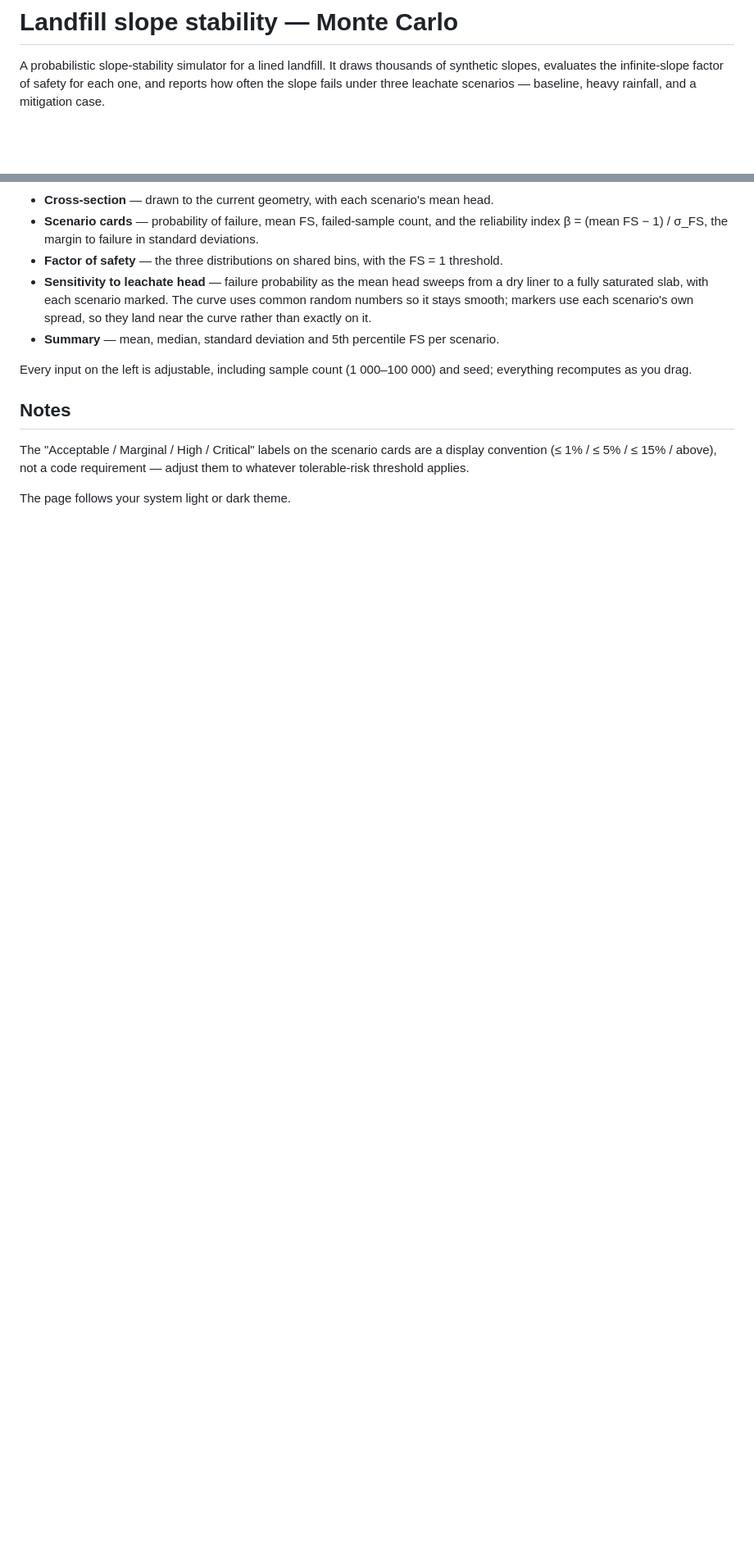
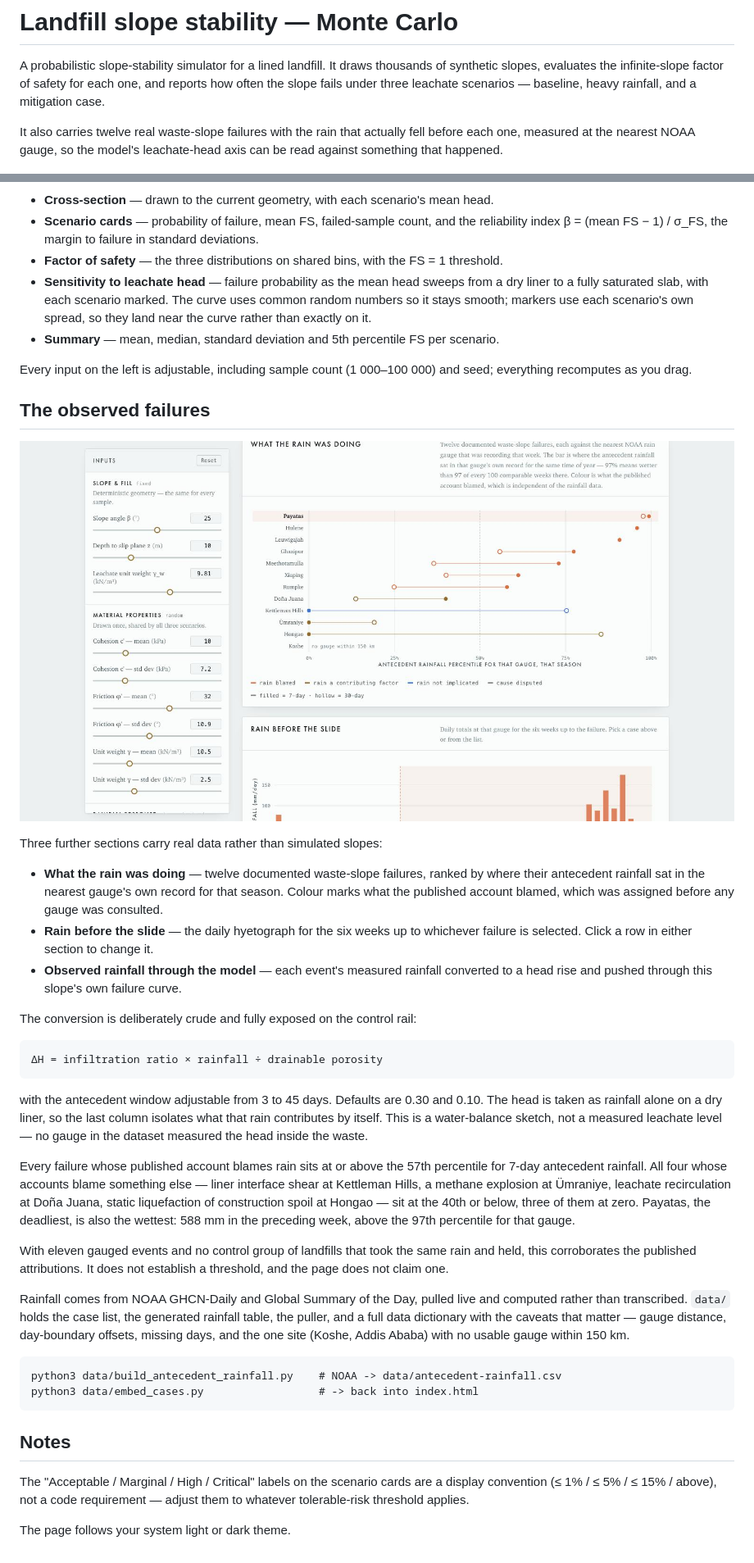
Before and after one commit to Aaron-Zhang128/CEE-110-Project, a Markdown page: README.md, 2 parts joined by grey strips. Shown at 82% size. GitHub-like rendering; pictures changed too: docs/rainfall.jpg (added); blank space fills up the shorter version.

````diff
--- a/README.md
+++ b/README.md
@@ -4,6 +4,10 @@ A probabilistic slope-stability simulator for a lined landfill. It draws thousan
 synthetic slopes, evaluates the infinite-slope factor of safety for each one, and
 reports how often the slope fails under three leachate scenarios — baseline, heavy
 rainfall, and a mitigation case.
+
+It also carries twelve real waste-slope failures with the rain that actually fell
+before each one, measured at the nearest NOAA gauge, so the model's leachate-head
+axis can be read against something that happened.
 
 ![The control rail, the slope cross-section, and probability of failure for each scenario](docs/overview.jpg)
 
@@ -67,6 +71,54 @@ exactly.
 Every input on the left is adjustable, including sample count (1 000–100 000) and seed;
 everything recomputes as you drag.
 
+## The observed failures
+
+![Antecedent rainfall percentile at twelve documented waste-slope failures](docs/rainfall.jpg)
+
+Three further sections carry real data rather than simulated slopes:
+
+- **What the rain was doing** — twelve documented waste-slope failures, ranked by where
+  their antecedent rainfall sat in the nearest gauge's own record for that season.
+  Colour marks what the published account blamed, which was assigned before any gauge
+  was consulted.
+- **Rain before the slide** — the daily hyetograph for the six weeks up to whichever
+  failure is selected. Click a row in either section to change it.
+- **Observed rainfall through the model** — each event's measured rainfall converted to
+  a head rise and pushed through this slope's own failure curve.
+
+The conversion is deliberately crude and fully exposed on the control rail:
+
+```
+ΔH = infiltration ratio × rainfall ÷ drainable porosity
+```
+
+with the antecedent window adjustable from 3 to 45 days. Defaults are 0.30 and 0.10.
+The head is taken as rainfall alone on a dry liner, so the last column isolates what
+that rain contributes by itself. This is a water-balance sketch, not a measured leachate
+level — no gauge in the dataset measured the head inside the waste.
+
+Every failure whose published account blames rain sits at or above the 57th percentile
+for 7-day antecedent rainfall. All four whose accounts blame something else — liner
+interface shear at Kettleman Hills, a methane explosion at Ümraniye, leachate
+recirculation at Doña Juana, static liquefaction of construction spoil at Hongao — sit
+at the 40th or below, three of them at zero. Payatas, the deadliest, is also the
+wettest: 588 mm in the preceding week, above the 97th percentile for that gauge.
+
+With eleven gauged events and no control group of landfills that took the same rain and
+held, this corroborates the published attributions. It does not establish a threshold,
+and the page does not claim one.
+
+Rainfall comes from NOAA GHCN-Daily and Global Summary of the Day, pulled live and
+computed rather than transcribed. `data/` holds the case list, the generated rainfall
+table, the puller, and a full data dictionary with the caveats that matter — gauge
+distance, day-boundary offsets, missing days, and the one site (Koshe, Addis Ababa) with
+no usable gauge within 150 km.
+
+```
+python3 data/build_antecedent_rainfall.py    # NOAA -> data/antecedent-rainfall.csv
+python3 data/embed_cases.py                  # -> back into index.html
+```
+
 ## Notes
 
 The "Acceptable / Marginal / High / Critical" labels on the scenario cards are a display
````
Also changed, not shown: data/README.md (added, +132 -0 lines), 7 other files.
